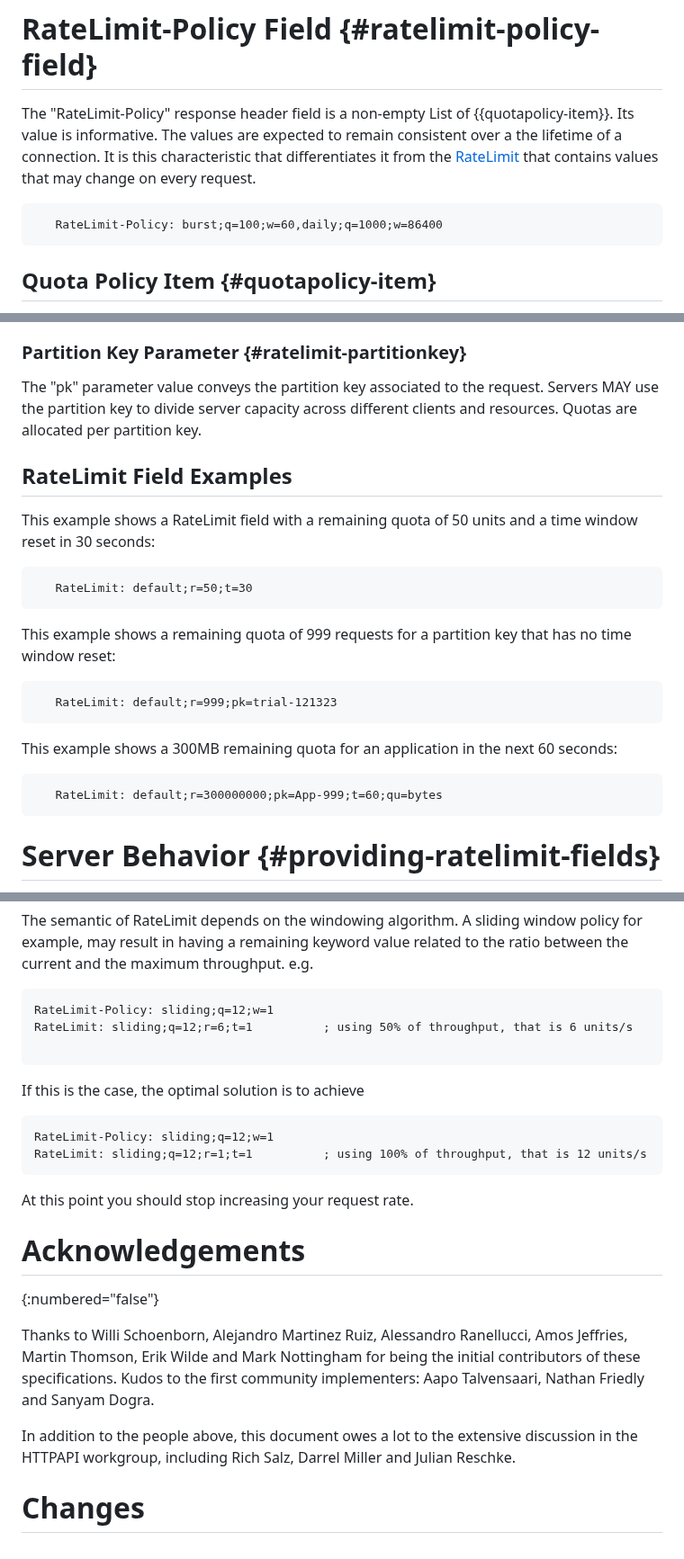
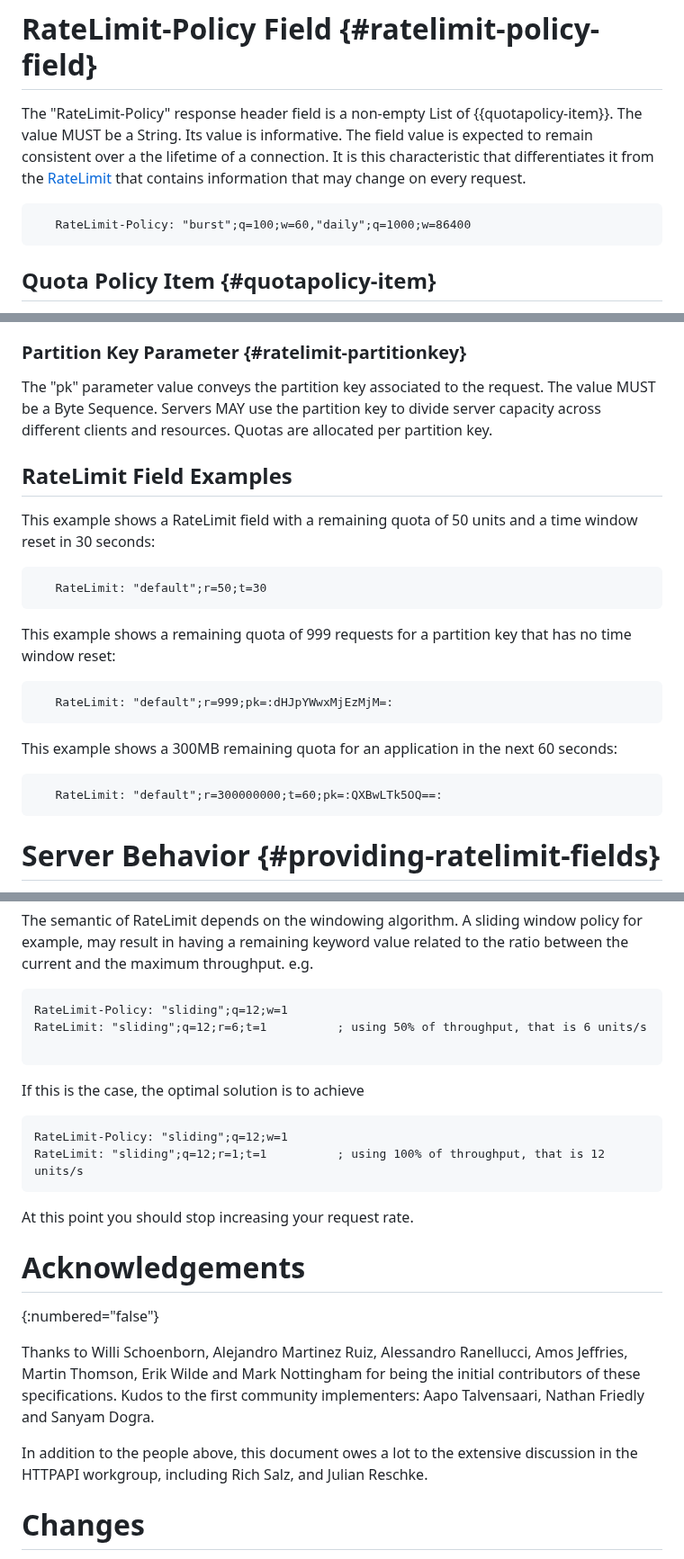
Before and after one commit to ietf-wg-httpapi/ratelimit-headers, a Markdown page: draft-ietf-httpapi-ratelimit-headers.md, 3 parts joined by grey strips. Shown at 90% size. Drawn GitHub-style.

```diff
--- a/draft-ietf-httpapi-ratelimit-headers.md
+++ b/draft-ietf-httpapi-ratelimit-headers.md
@@ -157,10 +157,10 @@ A service limit is the current limit of the amount of activity that a server wil
 
 # RateLimit-Policy Field {#ratelimit-policy-field}
 
-The "RateLimit-Policy" response header field is a non-empty List of {{quotapolicy-item}}. Its value is informative. The values are expected to remain consistent over a the lifetime of a connection. It is this characteristic that differentiates it from the [RateLimit](#ratelimit-field) that contains values that may change on every request.
+The "RateLimit-Policy" response header field is a non-empty List of {{quotapolicy-item}}. The value MUST be a String. Its value is informative. The field value is expected to remain consistent over a the lifetime of a connection. It is this characteristic that differentiates it from the [RateLimit](#ratelimit-field) that contains information that may change on every request.
 
 ~~~
-   RateLimit-Policy: burst;q=100;w=60,daily;q=1000;w=86400
+   RateLimit-Policy: "burst";q=100;w=60,"daily";q=1000;w=86400
 ~~~
 
 ## Quota Policy Item {#quotapolicy-item}
@@ -289,7 +289,7 @@ The client MUST NOT assume that all its service limit will be reset at the momen
 
 ### Partition Key Parameter {#ratelimit-partitionkey}
 
-The "pk" parameter value conveys the partition key associated to the request. Servers MAY use the partition key to divide server capacity across different clients and resources. Quotas are allocated per partition key.
+The "pk" parameter value conveys the partition key associated to the request. The value MUST be a Byte Sequence. Servers MAY use the partition key to divide server capacity across different clients and resources. Quotas are allocated per partition key.
 
 
 ## RateLimit Field Examples
@@ -297,19 +297,19 @@ The "pk" parameter value conveys the partition key associated to the request. Se
 This example shows a RateLimit field with a remaining quota of 50 units and a time window reset in 30 seconds:
 
 ~~~
-   RateLimit: default;r=50;t=30
+   RateLimit: "default";r=50;t=30
 ~~~
 
 This example shows a remaining quota of 999 requests for a partition key that has no time window reset:
 
 ~~~
-   RateLimit: default;r=999;pk=trial-121323
+   RateLimit: "default";r=999;pk=:dHJpYWwxMjEzMjM=:
 ~~~
 
 This example shows a 300MB remaining quota for an application in the next 60 seconds:
 
 ~~~
-   RateLimit: default;r=300000000;pk=App-999;t=60;qu=bytes
+   RateLimit: "default";r=300000000;t=60;pk=:QXBwLTk5OQ==:
 ~~~
 
 
@@ -1131,16 +1143,16 @@ A sliding window policy for example, may result in having a remaining keyword va
 e.g.
 
 ~~~
-RateLimit-Policy: sliding;q=12;w=1
-RateLimit: sliding;q=12;r=6;t=1          ; using 50% of throughput, that is 6 units/s
+RateLimit-Policy: "sliding";q=12;w=1
+RateLimit: "sliding";q=12;r=6;t=1          ; using 50% of throughput, that is 6 units/s
 
 ~~~
 
 If this is the case, the optimal solution is to achieve
 
 ~~~
-RateLimit-Policy: sliding;q=12;w=1
-RateLimit: sliding;q=12;r=1;t=1          ; using 100% of throughput, that is 12 units/s
+RateLimit-Policy: "sliding";q=12;w=1
+RateLimit: "sliding";q=12;r=1;t=1          ; using 100% of throughput, that is 12 units/s
 ~~~
 
 At this point you should stop increasing your request rate.
@@ -1160,7 +1172,6 @@ and Sanyam Dogra.
 
 In addition to the people above, this document owes a lot to the extensive discussion in the HTTPAPI workgroup, including
 Rich Salz,
-Darrel Miller
 and Julian Reschke.
 
 # Changes
```
Also changed, not shown: other parts of draft-ietf-httpapi-ratelimit-headers.md (+51 -39 lines).
